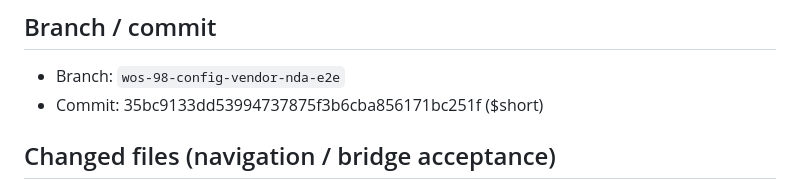
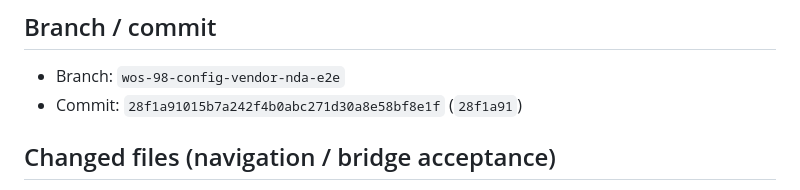
Before and after one commit to MDCano-py/SLIOps, a Markdown page: docs/reports/WOS_98_CONFIG_VENDOR_NDA_OPERATIONAL_CHAIN_REPORT.md, the part around the change. Drawn GitHub-style.

Commit message:
WOS-98 correct report commit hash for acceptance proof

```diff
--- a/docs/reports/WOS_98_CONFIG_VENDOR_NDA_OPERATIONAL_CHAIN_REPORT.md
+++ b/docs/reports/WOS_98_CONFIG_VENDOR_NDA_OPERATIONAL_CHAIN_REPORT.md
@@ -145,7 +145,7 @@ npm run security:wos98-config-vendor-nda-e2e-test
 ## Branch / commit
 
 - Branch: `wos-98-config-vendor-nda-e2e`
-- Commit: 35bc9133dd53994737875f3b6cba856171bc251f ($short)
+- Commit: `28f1a91015b7a242f4b0abc271d30a8e58bf8e1f` (`28f1a91`)
 
 ## Changed files (navigation / bridge acceptance)
 
```
